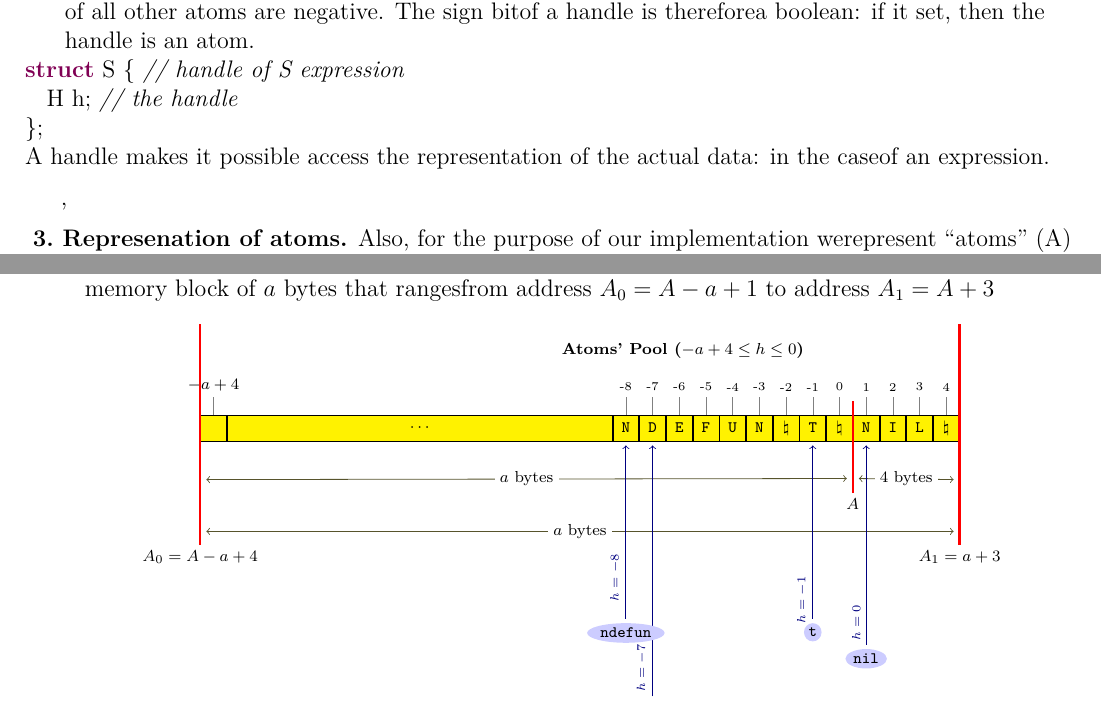
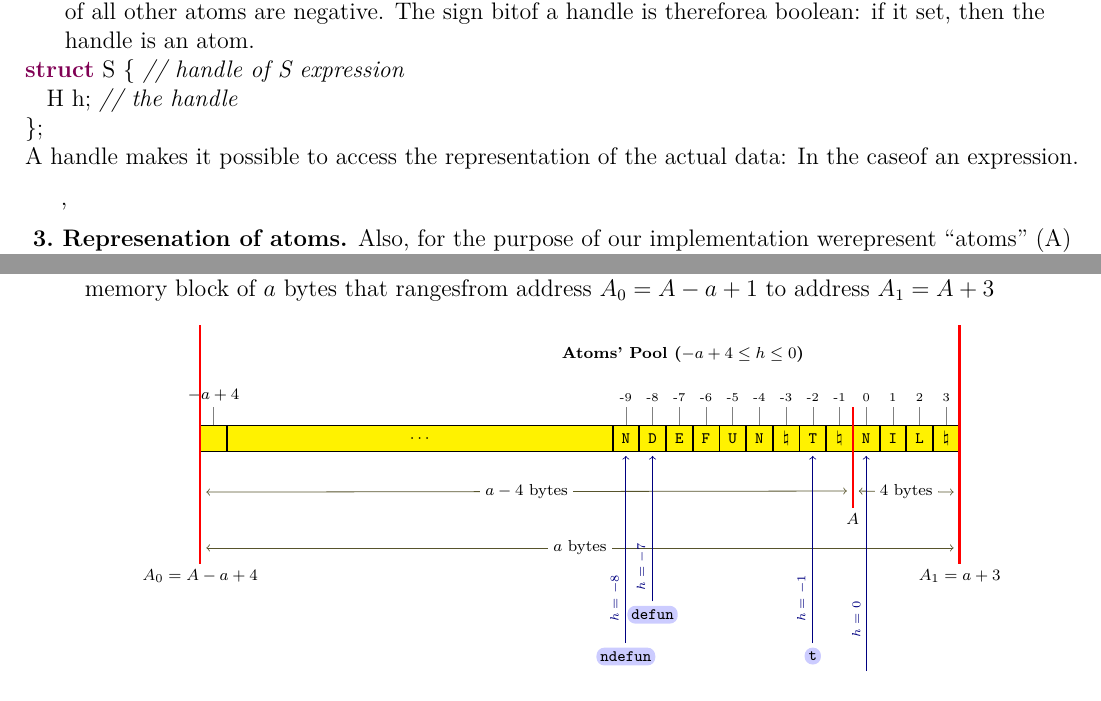
Before and after one commit to CS234319/safot, a LaTeX document (Mini-LISP/memory.tex): two parts of pages 1 and 2 of 3, joined at a grey line, cut so that both start at the same text. Compiled offline with XeLaTeX.

Commit message:
More working on #355

```diff
--- a/Mini-LISP/memory.tex
+++ b/Mini-LISP/memory.tex
@@ -118,7 +121,7 @@ struct S { // handle of S expression
   H h; // the handle
 };
 /*
-A handle makes it possible access the representation of the actual data: in the case
+A handle makes it possible to access the representation of the actual data: In the case
 of an  expression.
 */
 \end{code}
@@ -188,7 +191,7 @@ Such an expression is represented by a half-word that represents an integer $h$,
 \begin{layout}
 \node[a] (a0) [pin=above:{$-a+4$}] {};
 \node[a] (a1) [minimum width=56ex] {$\cdots$};
-\foreach \i/\l[count=\j from -8] in {ndefun/\tt N,defun/\tt D,/\tt E,/\tt F,/\tt U,/\tt N,/$\natural$,t/\tt T,12/$\natural$,nil/\tt N,10/\tt I,11/\tt L,a$/$\natural$} \node (\i) [a,pin=above:{\tiny \j}] {\l};
+\foreach \i/\l[count=\j from -9] in {ndefun/\tt N,defun/\tt D,/\tt E,/\tt F,/\tt U,/\tt N,/$\natural$,t/\tt T,12/$\natural$,nil/\tt N,10/\tt I,11/\tt L,a$/$\natural$} \node (\i) [a,pin=above:{\tiny \j}] {\l};
 \path ($(a1)!0.5!(a$)$) ++(0,3)  node {\bf Atoms' Pool ($-a+4 \le h\le 0$)};
 
     \node(A0)  [below=4 of a0.south west] {$A_0=A-a+4$};
@@ -197,13 +200,13 @@ Such an expression is represented by a half-word that represents an integer $h$,
     \draw[u] (A0) -- +(0,9);
     \draw[u] (A) -- +(0,4);
     \draw[u] (A1) -- +(0,9);
-    \draw[m] ($(A0)+(0,1)$)--node(B)[fill=white,text=black]{$a$ bytes}($(A1)+(0,1)$);
-    \draw[m] ($(A0)+(0,3)$)--node(B)[fill=white,text=black]{$a$ bytes}($(A)+(0,1)$);
-    \draw[m] ($(A)+(0,1)$)--node(B)[fill=white,text=black]{$4$ bytes}($(A1)+(0,3)$);
+    \draw[m] ($(A0)+(0,1)$)--node(B)[fill=white]{$a$ bytes}($(A1)+(0,1)$);
+    \draw[m] ($(A0)+(0,3)$)--node(B)[fill=white]{$a-4$ bytes}($(A)+(0,1)$);
+    \draw[m] ($(A)+(0,1)$)--node(B)[fill=white]{$4$ bytes} ($(A1)+(0,3)$);
 
-    \node[below=8 of nil,h]{\tt nil} edge [f] node[above,rotate=90,very near start] {\tiny $h=0$} (nil);
-    \node[below=7 of t,h] {\tt t} edge[f] node[above,rotate=90,very near start] {\tiny $h=-1$} (t);
-    \node[below=10 of defun,h] {\tt defun} edge [f] node[above,rotate=90,very near start] {\tiny $h=-7$} (defun);
+    \node[below=8 of nil,h]{\tt nil} edge [f] node[above,rotate=90,near start] {\tiny $h=0$} (nil);
+    \node[below=7 of t,h] {\tt t} edge[f] node[above,rotate=90,near start] {\tiny $h=-1$} (t);
+    \node[below=5.5 of defun,h] {\tt defun} edge [f] node[above,rotate=90,near start] {\tiny $h=-7$} (defun);
     \node[below=7 of ndefun,h] {\tt ndefun} edge[f] node[above,rotate=90,near start] {\tiny $h=-8$} (ndefun);
 
 
```
Also changed, not shown: Mini-LISP/memory.tex (23 more changed lines), 1 other file.
